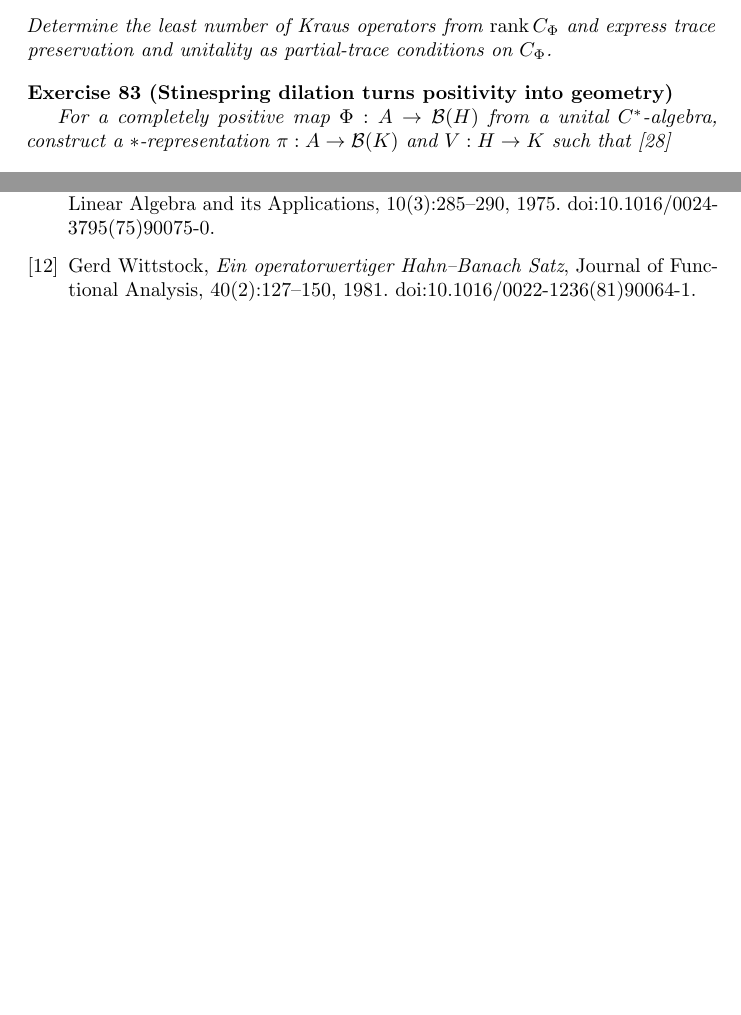
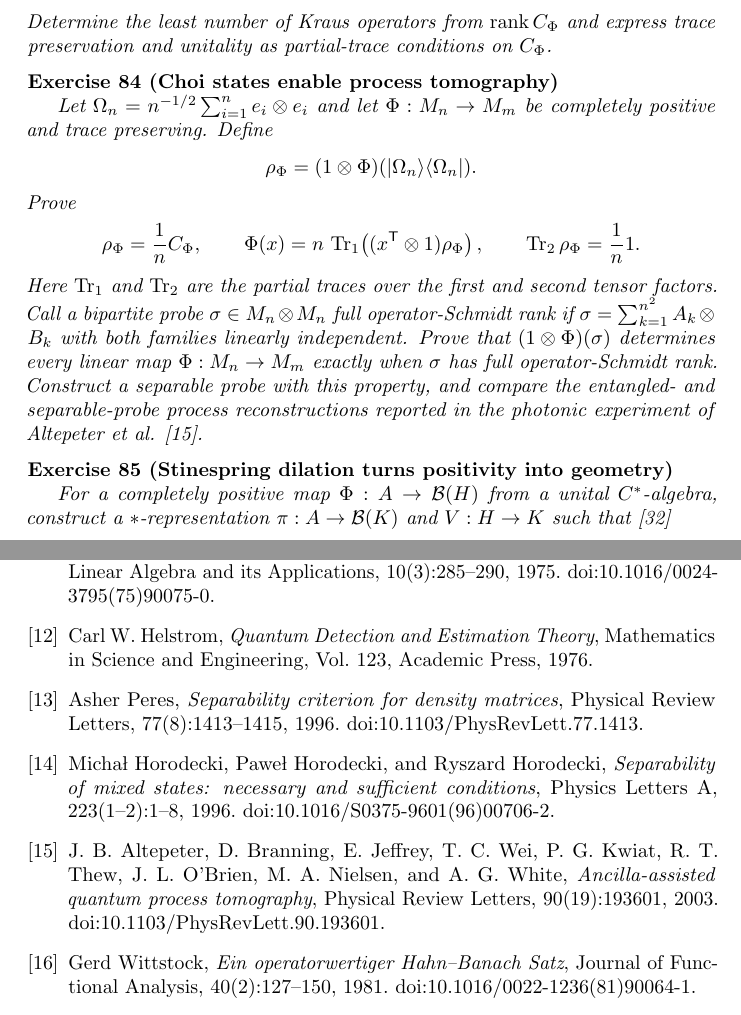
Before and after one commit to PaulGustafson/paulgustafson.github.io, a LaTeX document (Coordinate_free_Linear_Algebra.tex): two parts of pages 29 and 37 of 40 before the commit and two parts of pages 30 and 38 of 41 after it, joined at a grey line, cut so that both start at the same text, the shorter picture padded with empty space. Compiled offline with pdfLaTeX.

Commit message:
Add physical applications of operator spaces

```diff
--- a/Coordinate_free_Linear_Algebra.tex
+++ b/Coordinate_free_Linear_Algebra.tex
@@ -1688,6 +1726,35 @@ C_\Phi\geq0,
 \textit{Determine the least number of Kraus operators from
 $\operatorname{rank}C_\Phi$ and express trace preservation and unitality as
 partial-trace conditions on $C_\Phi$.}
+\end{exercise}
+
+\begin{exercise}[Choi states enable process tomography]
+\leavevmode\par
+\textit{Let
+$\Omega_n=n^{-1/2}\sum_{i=1}^n e_i\otimes e_i$ and let
+$\Phi:M_n\to M_m$ be completely positive and trace preserving. Define}
+\[
+\rho_\Phi=(1\otimes\Phi)(|\Omega_n\rangle\langle\Omega_n|).
+\]
+\textit{Prove}
+\[
+\rho_\Phi=\frac1nC_\Phi,
+\qquad
+\Phi(x)=n\,\operatorname{Tr}_1
+\!\left((x^{\mathsf T}\otimes1)\rho_\Phi\right),
+\qquad
+\operatorname{Tr}_2\rho_\Phi=\frac1n1.
+\]
+\textit{Here $\operatorname{Tr}_1$ and $\operatorname{Tr}_2$ are the partial
+traces over the first and second tensor factors. Call a bipartite probe
+$\sigma\in M_n\otimes M_n$ full
+operator-Schmidt rank if
+$\sigma=\sum_{k=1}^{n^2}A_k\otimes B_k$ with both families linearly
+independent. Prove that $(1\otimes\Phi)(\sigma)$ determines every linear map
+$\Phi:M_n\to M_m$ exactly when $\sigma$ has full operator-Schmidt rank.
+Construct a separable probe with this property, and compare the entangled-
+and separable-probe process reconstructions reported in the photonic
+experiment of Altepeter et al. \cite{altepeter-tomography}.}
 \end{exercise}
 
 \begin{exercise}[Stinespring dilation turns positivity into geometry]
@@ -2249,6 +2316,31 @@ Man-Duen Choi,
 Linear Algebra and its Applications, 10(3):285--290, 1975.
 doi:10.1016/0024-3795(75)90075-0.
 
+\bibitem{helstrom-detection}
+Carl W. Helstrom,
+\textit{Quantum Detection and Estimation Theory},
+Mathematics in Science and Engineering, Vol. 123,
+Academic Press, 1976.
+
+\bibitem{peres-ppt}
+Asher Peres,
+\textit{Separability criterion for density matrices},
+Physical Review Letters, 77(8):1413--1415, 1996.
+doi:10.1103/PhysRevLett.77.1413.
+
+\bibitem{horodecki-ppt}
+Micha{\l} Horodecki, Pawe{\l} Horodecki, and Ryszard Horodecki,
+\textit{Separability of mixed states: necessary and sufficient conditions},
+Physics Letters A, 223(1--2):1--8, 1996.
+doi:10.1016/S0375-9601(96)00706-2.
+
+\bibitem{altepeter-tomography}
+J. B. Altepeter, D. Branning, E. Jeffrey, T. C. Wei, P. G. Kwiat,
+R. T. Thew, J. L. O'Brien, M. A. Nielsen, and A. G. White,
+\textit{Ancilla-assisted quantum process tomography},
+Physical Review Letters, 90(19):193601, 2003.
+doi:10.1103/PhysRevLett.90.193601.
+
 \bibitem{wittstock}
 Gerd Wittstock,
 \textit{Ein operatorwertiger Hahn--Banach Satz},
```
Also changed, not shown: Coordinate_free_Linear_Algebra.pdf, Coordinate_free_Linear_Algebra.tex (48 more changed lines).
